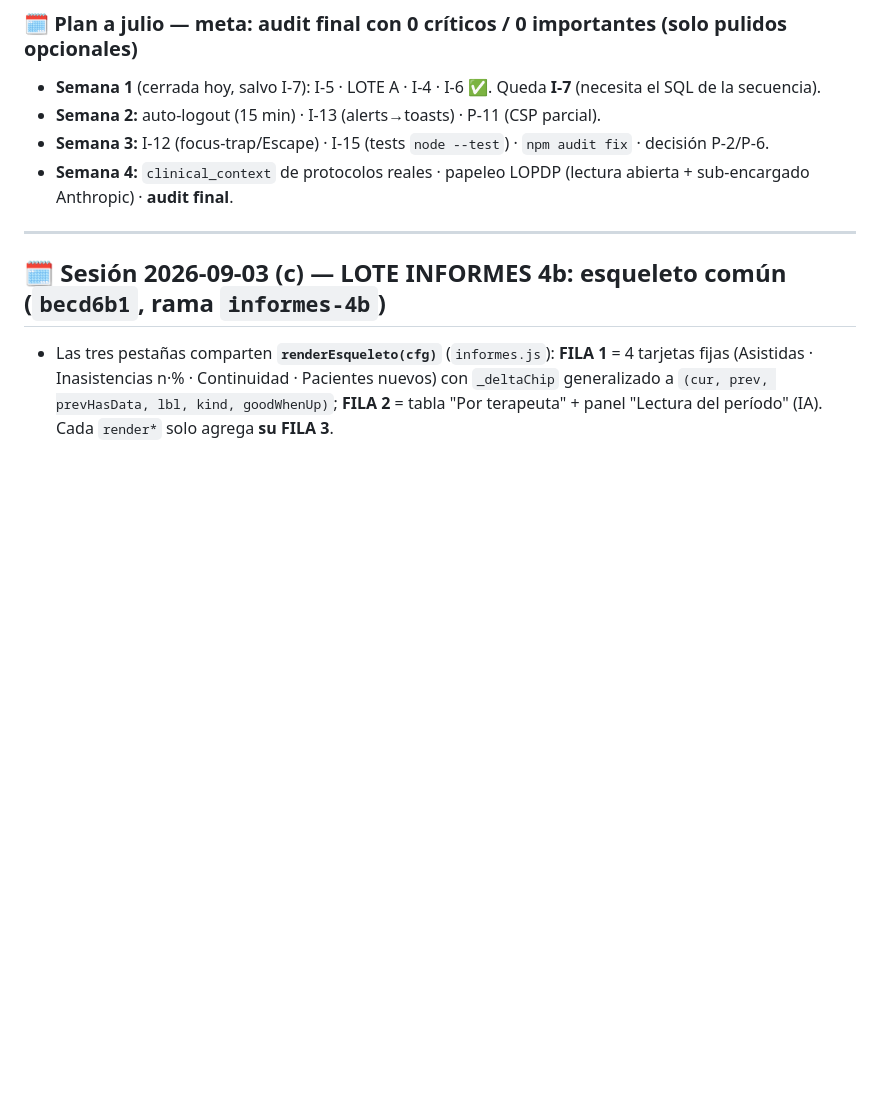
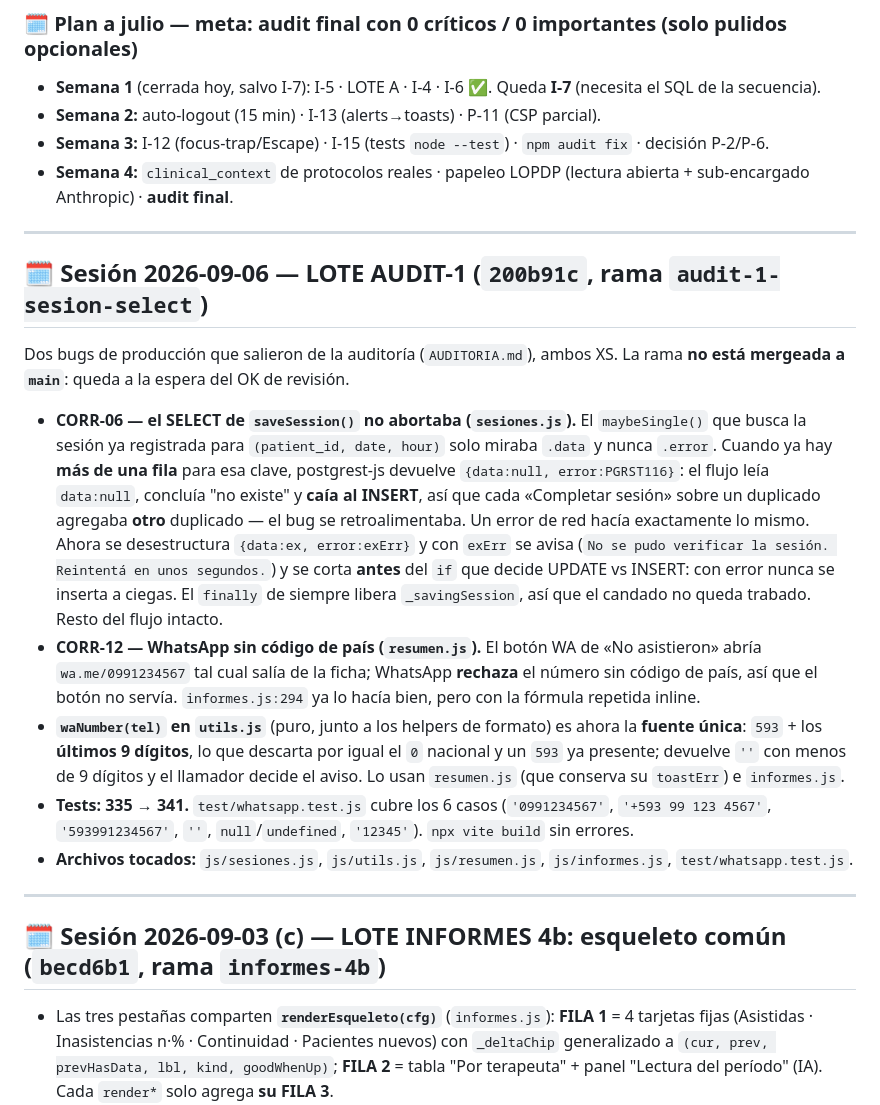
Before and after one commit to bundo123/rehactivapro, a Markdown page: PROYECTO_ESTADO.md, the part around one of its changes. Rendered like a GitHub page; blank space fills up the shorter version.

Commit message:
docs(estado): cierra AUDIT-1 (200b91c)
Sección de la sesión 2026-09-06 con CORR-06 (SELECT que no aborta) y CORR-12
(WhatsApp con 593): qué se arregló, por qué y archivos tocados. Actualiza la
línea "Última actualización".

Co-Authored-By: Claude Opus 5 (1M context) <noreply@anthropic.com>
Claude-Session: https://claude.ai/code/session_0139CbT5dizg8mN3WN5NKPSt

```diff
--- a/PROYECTO_ESTADO.md
+++ b/PROYECTO_ESTADO.md
@@ -33,6 +33,37 @@
 - **Semana 2:** auto-logout (15 min) · I-13 (alerts→toasts) · P-11 (CSP parcial).
 - **Semana 3:** I-12 (focus-trap/Escape) · I-15 (tests `node --test`) · `npm audit fix` · decisión P-2/P-6.
 - **Semana 4:** `clinical_context` de protocolos reales · papeleo LOPDP (lectura abierta + sub-encargado Anthropic) · **audit final**.
+
+---
+
+## 🗓️ Sesión 2026-09-06 — LOTE AUDIT-1 (`200b91c`, rama `audit-1-sesion-select`)
+
+Dos bugs de producción que salieron de la auditoría (`AUDITORIA.md`), ambos XS. La rama **no
+está mergeada a `main`**: queda a la espera del OK de revisión.
+
+- **CORR-06 — el SELECT de `saveSession()` no abortaba (`sesiones.js`).** El `maybeSingle()` que
+  busca la sesión ya registrada para `(patient_id, date, hour)` solo miraba `.data` y nunca
+  `.error`. Cuando ya hay **más de una fila** para esa clave, postgrest-js devuelve
+  `{data:null, error:PGRST116}`: el flujo leía `data:null`, concluía "no existe" y **caía al
+  INSERT**, así que cada «Completar sesión» sobre un duplicado agregaba **otro** duplicado — el
+  bug se retroalimentaba. Un error de red hacía exactamente lo mismo. Ahora se desestructura
+  `{data:ex, error:exErr}` y con `exErr` se avisa (`No se pudo verificar la sesión. Reintentá en
+  unos segundos.`) y se corta **antes** del `if` que decide UPDATE vs INSERT: con error nunca se
+  inserta a ciegas. El `finally` de siempre libera `_savingSession`, así que el candado no queda
+  trabado. Resto del flujo intacto.
+- **CORR-12 — WhatsApp sin código de país (`resumen.js`).** El botón WA de «No asistieron» abría
+  `wa.me/0991234567` tal cual salía de la ficha; WhatsApp **rechaza** el número sin código de
+  país, así que el botón no servía. `informes.js:294` ya lo hacía bien, pero con la fórmula
+  repetida inline.
+- **`waNumber(tel)` en `utils.js`** (puro, junto a los helpers de formato) es ahora la **fuente
+  única**: `593` + los **últimos 9 dígitos**, lo que descarta por igual el `0` nacional y un `593`
+  ya presente; devuelve `''` con menos de 9 dígitos y el llamador decide el aviso. Lo usan
+  `resumen.js` (que conserva su `toastErr`) e `informes.js`.
+- **Tests: 335 → 341.** `test/whatsapp.test.js` cubre los 6 casos (`'0991234567'`,
+  `'+593 99 123 4567'`, `'593991234567'`, `''`, `null`/`undefined`, `'12345'`). `npx vite build`
+  sin errores.
+- **Archivos tocados:** `js/sesiones.js`, `js/utils.js`, `js/resumen.js`, `js/informes.js`,
+  `test/whatsapp.test.js`.
 
 ---
 
```
Also changed, not shown: other parts of PROYECTO_ESTADO.md (+1 -1 lines).
